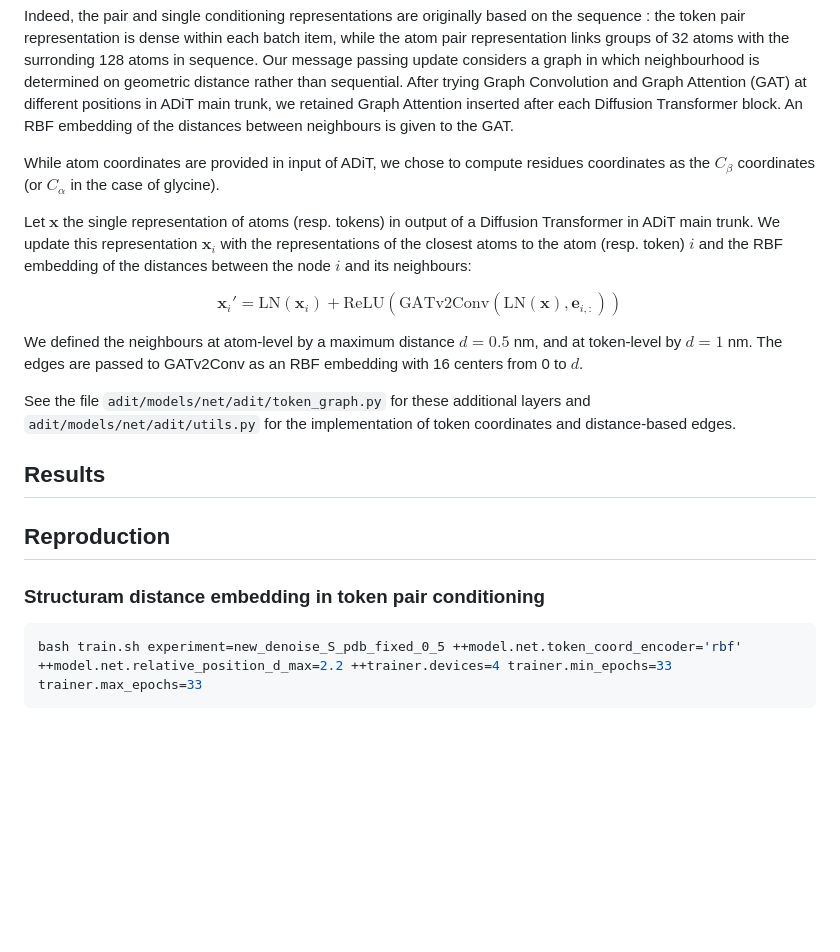
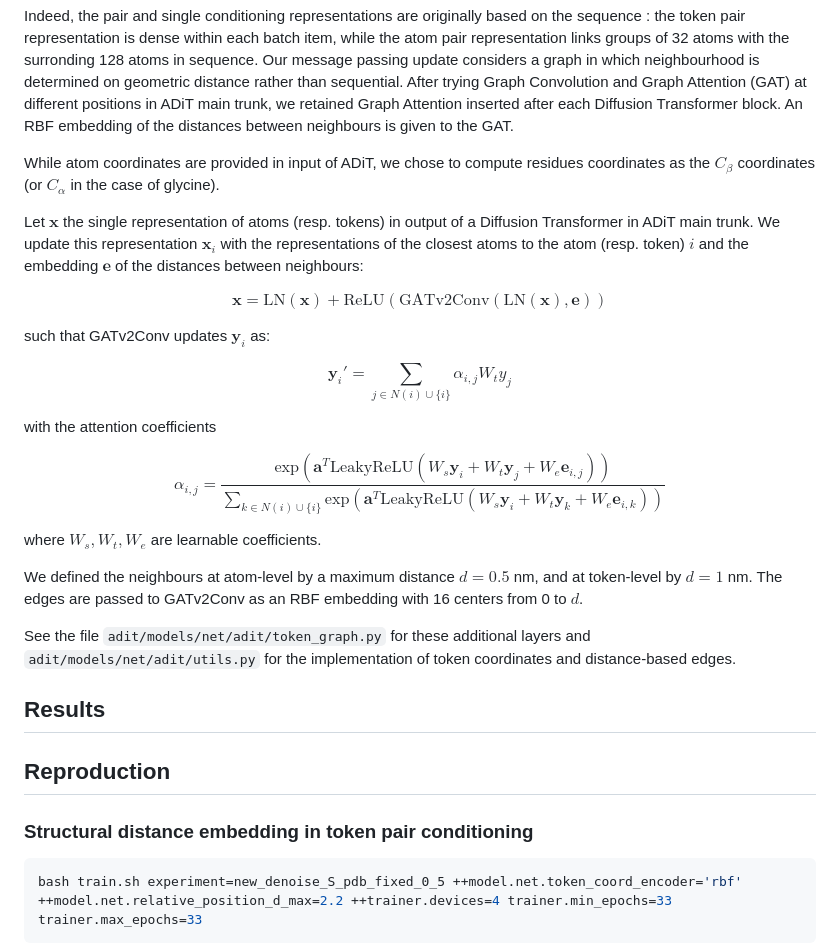
Before and after one commit to SiobanNK/ADiT, a Markdown page: README.md, the part around the change. GitHub-like rendering; blank space fills up the shorter version.

````diff
--- a/README.md
+++ b/README.md
@@ -40,11 +40,26 @@ After trying Graph Convolution and Graph Attention (GAT) at different positions
 
 While atom coordinates are provided in input of ADiT, we chose to compute residues coordinates as the $C_\beta$ coordinates (or $C_\alpha$ in the case of glycine).
 
-Let $\mathbf{x}$ the single representation of atoms (resp. tokens) in output of a Diffusion Transformer in ADiT main trunk. We update this representation $\mathbf{x}_i$ with the representations of the closest atoms to the atom (resp. token) $i$ and the RBF embedding of the distances between the node $i$ and its neighbours:
+Let $\mathbf{x}$ the single representation of atoms (resp. tokens) in output of a Diffusion Transformer in ADiT main trunk. We update this representation $\mathbf{x}_i$ with the representations of the closest atoms to the atom (resp. token) $i$ and the embedding $\mathbf{e}$ of the distances between neighbours:
 
 $$
-\mathbf{x}_i' = \text{LN}(\mathbf{x}_i) + \text{ReLU}(\text{GATv2Conv}(\text{LN}(\mathbf{x}),\mathbf{e}_{i,:}))
+\mathbf{x} = \text{LN}(\mathbf{x}) + \text{ReLU}(\text{GATv2Conv}(\text{LN}(\mathbf{x}),\mathbf{e}))
 $$
+
+such that GATv2Conv updates $\mathbf{y}_i$ as:
+
+$$
+\mathbf{y}_i' = \sum_{j\in N(i) \cup \{i\}} \alpha_{i,j} W_t y_j
+$$
+
+with the attention coefficients
+
+$$
+\alpha_{i,j} = \frac{\text{exp}(\mathbf{a}^T \text{LeakyReLU}(W_s\mathbf{y}_i + W_t\mathbf{y}_j + W_e\mathbf{e}_{i,j}))}{\sum_{k\in N(i) \cup \{i\}} \text{exp}(\mathbf{a}^T \text{LeakyReLU}(W_s\mathbf{y}_i + W_t\mathbf{y}_k + W_e\mathbf{e}_{i,k}))}
+$$
+
+where $W_s, W_t, W_e$ are learnable coefficients.
+
 
 We defined the neighbours at atom-level by a maximum distance $d=0.5$ nm, and at token-level by $d=1$ nm. The edges are passed to GATv2Conv as an RBF embedding with 16 centers from 0 to $d$.
 
@@ -56,7 +71,7 @@ See the file `adit/models/net/adit/token_graph.py` for these additional layers a
 
 ## Reproduction
 
-### Structuram distance embedding in token pair conditioning
+### Structural distance embedding in token pair conditioning
 
 ```bash
 bash train.sh experiment=new_denoise_S_pdb_fixed_0_5 ++model.net.token_coord_encoder='rbf' ++model.net.relative_position_d_max=2.2 ++trainer.devices=4 trainer.min_epochs=33 trainer.max_epochs=33
````
